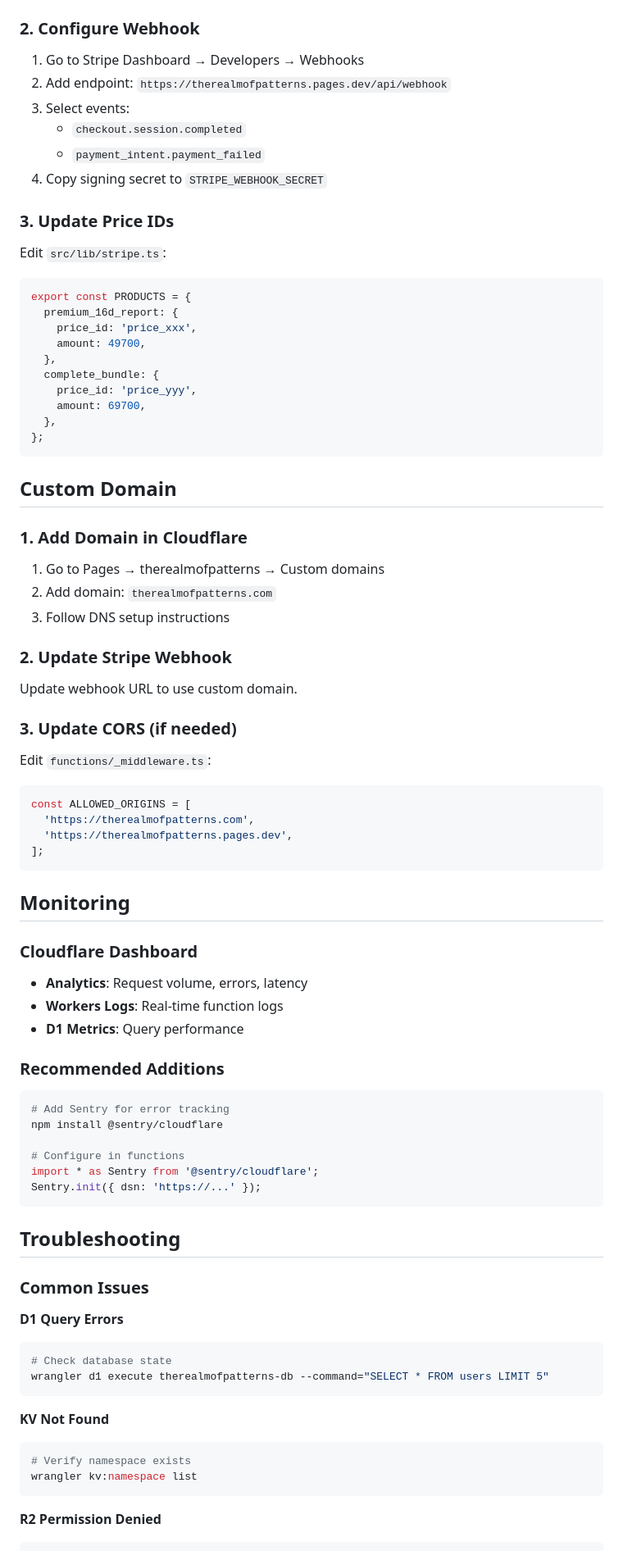
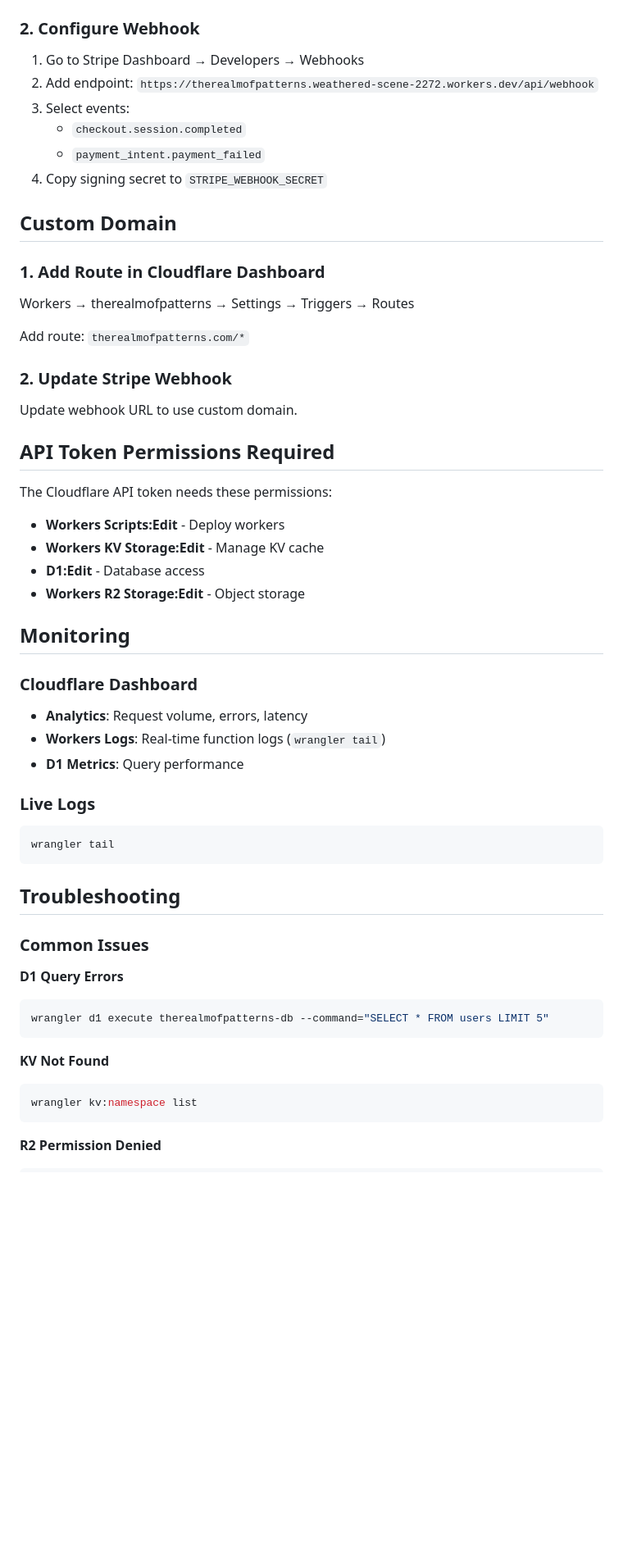
Before and after one commit to Mumega-com/therealmofpatterns, a Markdown page: docs/DEPLOYMENT.md, the part around one of its changes. Shown at 82% size. Rendered like a GitHub page; blank space fills up the shorter version.

Commit message:
docs: Update deployment guide for Workers architecture

````diff
--- a/docs/DEPLOYMENT.md
+++ b/docs/DEPLOYMENT.md
@@ -180,69 +174,44 @@ wrangler pages deploy public --project-name=therealmofpatterns
 ### 2. Configure Webhook
 
 1. Go to Stripe Dashboard → Developers → Webhooks
-2. Add endpoint: `https://therealmofpatterns.pages.dev/api/webhook`
+2. Add endpoint: `https://therealmofpatterns.weathered-scene-2272.workers.dev/api/webhook`
 3. Select events:
    - `checkout.session.completed`
    - `payment_intent.payment_failed`
 4. Copy signing secret to `STRIPE_WEBHOOK_SECRET`
 
-### 3. Update Price IDs
-
-Edit `src/lib/stripe.ts`:
-
-```typescript
-export const PRODUCTS = {
-  premium_16d_report: {
-    price_id: 'price_xxx',
-    amount: 49700,
-  },
-  complete_bundle: {
-    price_id: 'price_yyy',
-    amount: 69700,
-  },
-};
-```
-
 ## Custom Domain
 
-### 1. Add Domain in Cloudflare
+### 1. Add Route in Cloudflare Dashboard
 
-1. Go to Pages → therealmofpatterns → Custom domains
-2. Add domain: `therealmofpatterns.com`
-3. Follow DNS setup instructions
+Workers → therealmofpatterns → Settings → Triggers → Routes
+
+Add route: `therealmofpatterns.com/*`
 
 ### 2. Update Stripe Webhook
 
 Update webhook URL to use custom domain.
 
-### 3. Update CORS (if needed)
+## API Token Permissions Required
 
-Edit `functions/_middleware.ts`:
-
-```typescript
-const ALLOWED_ORIGINS = [
-  'https://therealmofpatterns.com',
-  'https://therealmofpatterns.pages.dev',
-];
-```
+The Cloudflare API token needs these permissions:
+- **Workers Scripts:Edit** - Deploy workers
+- **Workers KV Storage:Edit** - Manage KV cache
+- **D1:Edit** - Database access
+- **Workers R2 Storage:Edit** - Object storage
 
 ## Monitoring
 
 ### Cloudflare Dashboard
 
 - **Analytics**: Request volume, errors, latency
-- **Workers Logs**: Real-time function logs
+- **Workers Logs**: Real-time function logs (`wrangler tail`)
 - **D1 Metrics**: Query performance
 
-### Recommended Additions
+### Live Logs
 
 ```bash
-# Add Sentry for error tracking
-npm install @sentry/cloudflare
-
-# Configure in functions
-import * as Sentry from '@sentry/cloudflare';
-Sentry.init({ dsn: 'https://...' });
+wrangler tail
 ```
 
 ## Troubleshooting
@@ -251,13 +220,11 @@ Sentry.init({ dsn: 'https://...' });
 
 **D1 Query Errors**
 ```bash
-# Check database state
 wrangler d1 execute therealmofpatterns-db --command="SELECT * FROM users LIMIT 5"
 ```
 
 **KV Not Found**
 ```bash
-# Verify namespace exists
 wrangler kv:namespace list
 ```
 
````
Also changed, not shown: other parts of docs/DEPLOYMENT.md (+66 -73 lines).
